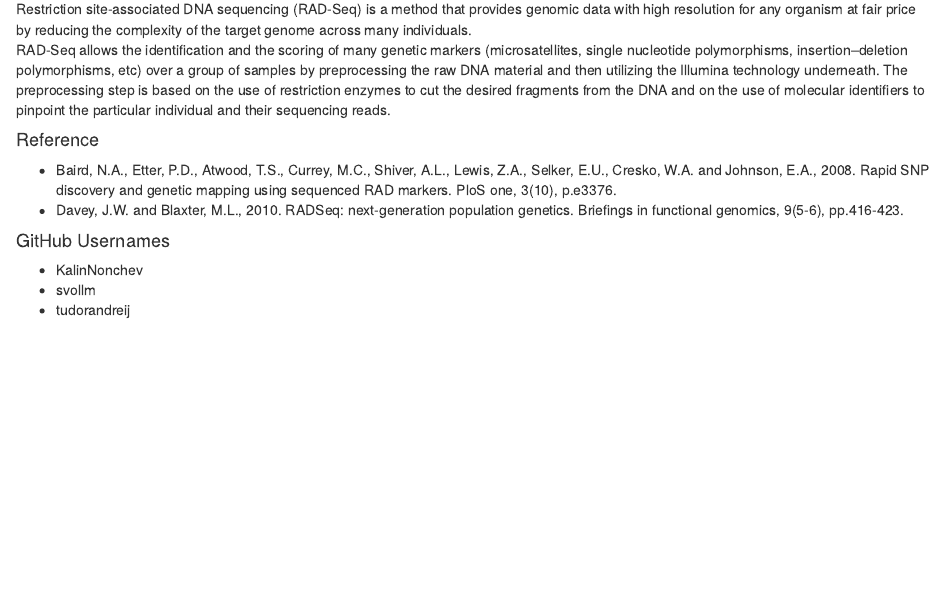
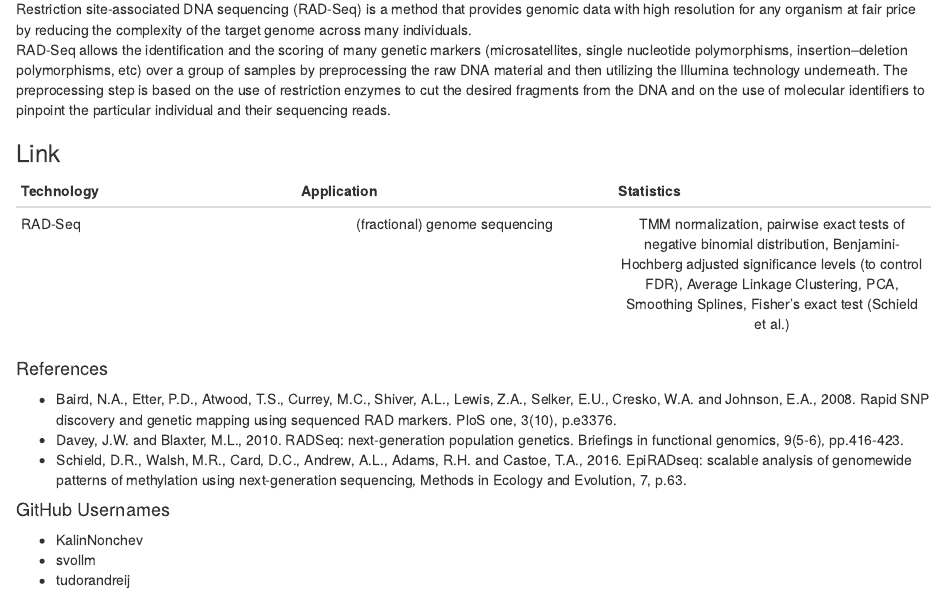
Before and after one commit to sercagal/material, an R Markdown document (week02-27sep2021/RAD-Seq.Rmd): the page in a window 1100 px wide, from 180 px down. Rendered offline with R 4.5, knitr and Pandoc, with nearby package versions.

Commit message:
Update RAD-Seq.Rmd
added Link and a reference

```diff
--- a/week02-27sep2021/RAD-Seq.Rmd
+++ b/week02-27sep2021/RAD-Seq.Rmd
@@ -18,13 +18,23 @@ restriction enzymes to cut the desired fragments from the DNA and on the use of
 molecular identifiers to pinpoint the particular individual and their sequencing
 reads.
 
-#### Reference
+### Link
+
+| Technology        | Application | Statistics|
+| ------------- |:-------------:| :-------------:|
+| RAD-Seq      |  (fractional) genome sequencing | TMM normalization, pairwise exact tests of negative binomial distribution, Benjamini-Hochberg adjusted significance levels (to control FDR), Average Linkage Clustering, PCA, Smoothing Splines, Fisher's exact test (Schield et al.)|
+
+#### References
+
 * Baird, N.A., Etter, P.D., Atwood, T.S., Currey, M.C., Shiver, A.L., Lewis, Z.A., Selker, E.U., Cresko, W.A. and Johnson, E.A., 2008. Rapid SNP discovery and genetic mapping using sequenced RAD markers. PloS one, 3(10), p.e3376.
 * Davey, J.W. and Blaxter, M.L., 2010. RADSeq: next-generation population genetics. Briefings in functional genomics, 9(5-6), pp.416-423.
+* Schield, D.R., Walsh, M.R., Card, D.C., Andrew, A.L., Adams, R.H. and Castoe, T.A., 2016. EpiRADseq: scalable analysis of genomewide patterns of
+methylation using next-generation sequencing, Methods in Ecology and Evolution, 7, p.63.
 
 
 
 #### GitHub Usernames
+
 * KalinNonchev
 * svollm
 * tudorandreij
```
